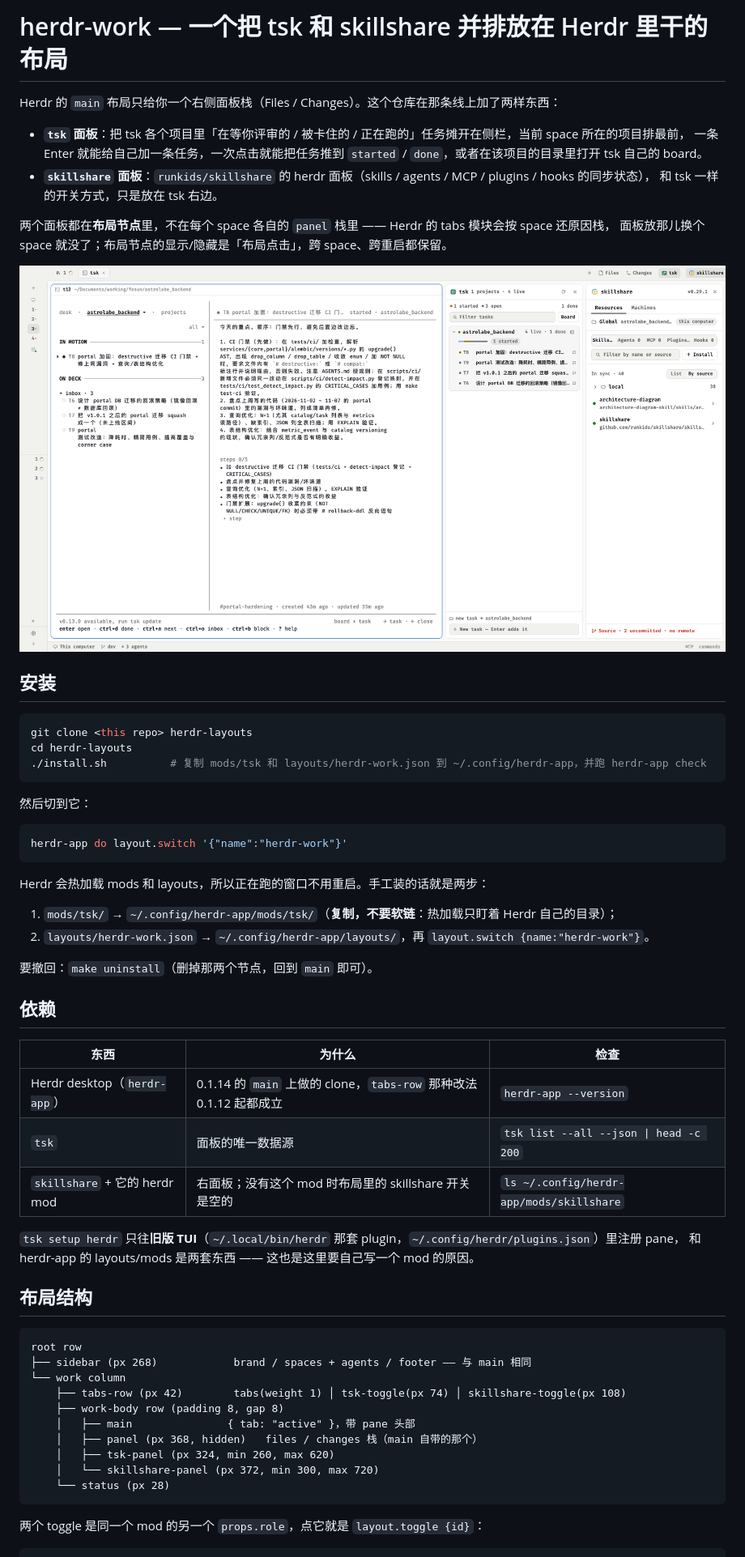
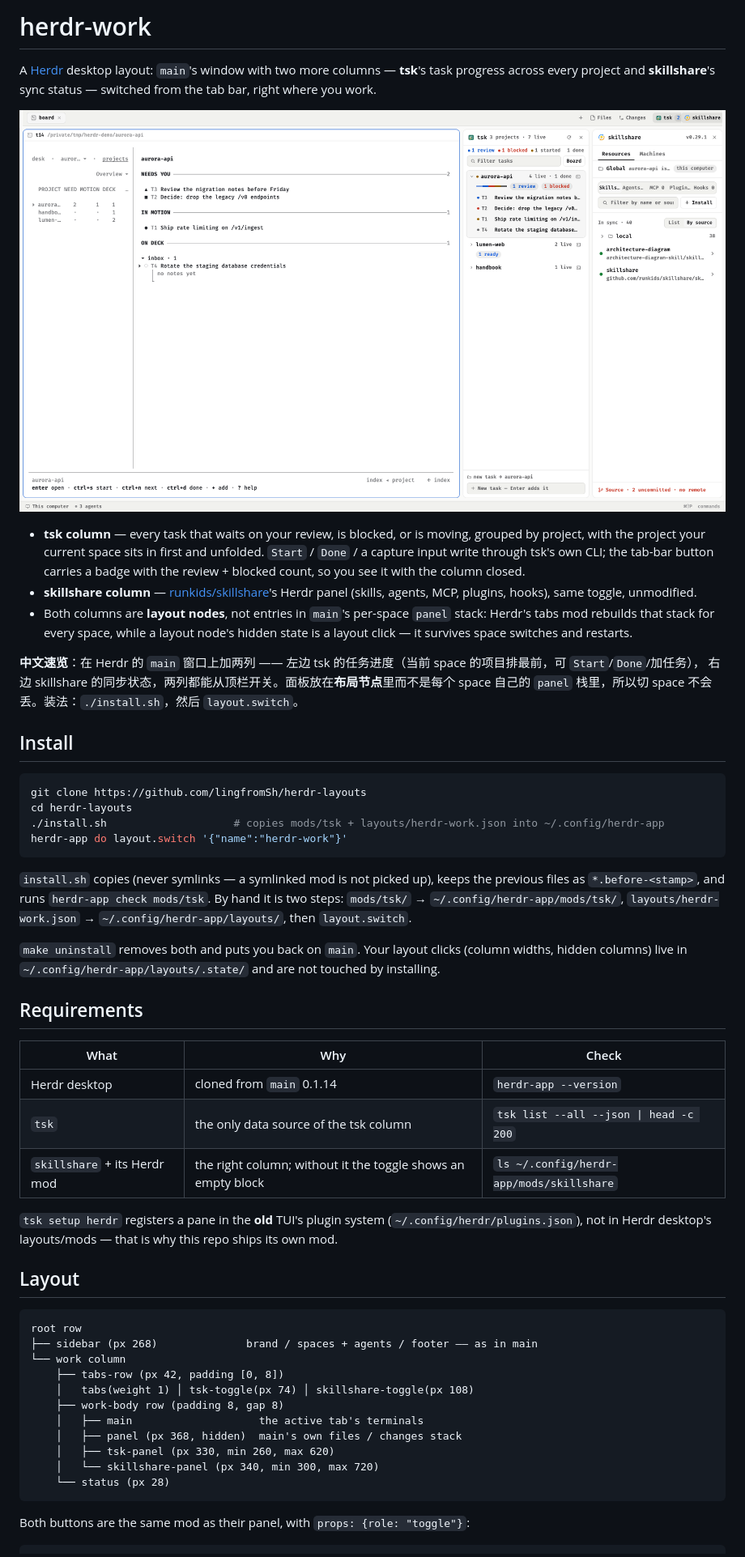
Before and after one commit to lingfromSh/herdr-layouts, a Markdown page: README.md, the part around one of its changes. Shown at 81% size. GitHub-like rendering; pictures changed too: preview.png.

````diff
--- a/README.md
+++ b/README.md
@@ -1,64 +1,68 @@
-# herdr-work — 一个把 tsk 和 skillshare 并排放在 Herdr 里干的布局
+# herdr-work
 
-Herdr 的 `main` 布局只给你一个右侧面板栈（Files / Changes）。这个仓库在那条线上加了两样东西：
-
-- **`tsk` 面板**：把 tsk 各个项目里「在等你评审的 / 被卡住的 / 正在跑的」任务摊开在侧栏，当前 space 所在的项目排最前，
-  一条 Enter 就能给自己加一条任务，一次点击就能把任务推到 `started` / `done`，或者在该项目的目录里打开 tsk 自己的 board。
-- **`skillshare` 面板**：`runkids/skillshare` 的 herdr 面板（skills / agents / MCP / plugins / hooks 的同步状态），
-  和 tsk 一样的开关方式，只是放在 tsk 右边。
-
-两个面板都在**布局节点**里，不在每个 space 各自的 `panel` 栈里 —— Herdr 的 tabs 模块会按 space 还原因栈，
-面板放那儿换个 space 就没了；布局节点的显示/隐藏是「布局点击」，跨 space、跨重启都保留。
+A [Herdr](https://herdr.dev) desktop layout: `main`'s window with two more columns — **tsk**'s task progress
+across every project and **skillshare**'s sync status — switched from the tab bar, right where you work.
 
 ![herdr-work](preview.png)
 
-## 安装
+- **tsk column** — every task that waits on your review, is blocked, or is moving, grouped by project, with
+  the project your current space sits in first and unfolded. `Start` / `Done` / a capture input write through
+  tsk's own CLI; the tab-bar button carries a badge with the review + blocked count, so you see it with the
+  column closed.
+- **skillshare column** — [runkids/skillshare](https://github.com/runkids/skillshare)'s Herdr panel (skills,
+  agents, MCP, plugins, hooks), same toggle, unmodified.
+- Both columns are **layout nodes**, not entries in `main`'s per-space `panel` stack: Herdr's tabs mod rebuilds
+  that stack for every space, while a layout node's hidden state is a layout click — it survives space switches
+  and restarts.
+
+**中文速览**：在 Herdr 的 `main` 窗口上加两列 —— 左边 tsk 的任务进度（当前 space 的项目排最前，可 `Start`/`Done`/加任务），
+右边 skillshare 的同步状态，两列都能从顶栏开关。面板放在**布局节点**里而不是每个 space 自己的 `panel` 栈里，所以切 space 不会
+丢。装法：`./install.sh`，然后 `layout.switch`。
+
+## Install
 
 ```bash
-git clone <this repo> herdr-layouts
+git clone https://github.com/lingfromSh/herdr-layouts
 cd herdr-layouts
-./install.sh          # 复制 mods/tsk 和 layouts/herdr-work.json 到 ~/.config/herdr-app，并跑 herdr-app check
-```
-
-然后切到它：
-
-```bash
+./install.sh                    # copies mods/tsk + layouts/herdr-work.json into ~/.config/herdr-app
 herdr-app do layout.switch '{"name":"herdr-work"}'
 ```
 
-Herdr 会热加载 mods 和 layouts，所以正在跑的窗口不用重启。手工装的话就是两步：
+`install.sh` copies (never symlinks — a symlinked mod is not picked up), keeps the previous files as
+`*.before-<stamp>`, and runs `herdr-app check mods/tsk`. By hand it is two steps: `mods/tsk/` →
+`~/.config/herdr-app/mods/tsk/`, `layouts/herdr-work.json` → `~/.config/herdr-app/layouts/`, then
+`layout.switch`.
 
-1. `mods/tsk/` → `~/.config/herdr-app/mods/tsk/`（**复制，不要软链**：热加载只盯着 Herdr 自己的目录）；
-2. `layouts/herdr-work.json` → `~/.config/herdr-app/layouts/`，再 `layout.switch {name:"herdr-work"}`。
+`make uninstall` removes both and puts you back on `main`. Your layout clicks (column widths, hidden
+columns) live in `~/.config/herdr-app/layouts/.state/` and are not touched by installing.
 
-要撤回：`make uninstall`（删掉那两个节点，回到 `main` 即可）。
+## Requirements
 
-## 依赖
+| What | Why | Check |
+|---|---|---|
+| Herdr desktop | cloned from `main` 0.1.14 | `herdr-app --version` |
+| `tsk` | the only data source of the tsk column | `tsk list --all --json \| head -c 200` |
+| `skillshare` + its Herdr mod | the right column; without it the toggle shows an empty block | `ls ~/.config/herdr-app/mods/skillshare` |
 
-| 东西 | 为什么 | 检查 |
-|---|---|---|
-| Herdr desktop（`herdr-app`） | 0.1.14 的 `main` 上做的 clone，`tabs-row` 那种改法 0.1.12 起都成立 | `herdr-app --version` |
-| `tsk` | 面板的唯一数据源 | `tsk list --all --json \| head -c 200` |
-| `skillshare` + 它的 herdr mod | 右面板；没有这个 mod 时布局里的 skillshare 开关是空的 | `ls ~/.config/herdr-app/mods/skillshare` |
+`tsk setup herdr` registers a pane in the **old** TUI's plugin system (`~/.config/herdr/plugins.json`), not in
+Herdr desktop's layouts/mods — that is why this repo ships its own mod.
 
-`tsk setup herdr` 只往**旧版 TUI**（`~/.local/bin/herdr` 那套 plugin，`~/.config/herdr/plugins.json`）里注册 pane，
-和 herdr-app 的 layouts/mods 是两套东西 —— 这也是这里要自己写一个 mod 的原因。
-
-## 布局结构
+## Layout
 
 ```
 root row
-├── sidebar (px 268)            brand / spaces + agents / footer —— 与 main 相同
+├── sidebar (px 268)              brand / spaces + agents / footer —— as in main
 └── work column
-    ├── tabs-row (px 42)        tabs(weight 1) │ tsk-toggle(px 74) │ skillshare-toggle(px 108)
+    ├── tabs-row (px 42, padding [0, 8])
+    │   tabs(weight 1) │ tsk-toggle(px 74) │ skillshare-toggle(px 108)
     ├── work-body row (padding 8, gap 8)
-    │   ├── main               { tab: "active" }，带 pane 头部
-    │   ├── panel (px 368, hidden)   files / changes 栈（main 自带的那个）
-    │   ├── tsk-panel (px 324, min 260, max 620)
-    │   └── skillshare-panel (px 372, min 300, max 720)
+    │   ├── main                    the active tab's terminals
+    │   ├── panel (px 368, hidden)  main's own files / changes stack
+    │   ├── tsk-panel (px 330, min 260, max 620)
+    │   └── skillshare-panel (px 340, min 300, max 720)
     └── status (px 28)
 ```
 
-两个 toggle 是同一个 mod 的另一个 `props.role`，点它就是 `layout.toggle {id}`：
+Both buttons are the same mod as their panel, with `props: {role: "toggle"}`:
 
 ```json
````
Also changed, not shown: other parts of README.md (+52 -39 lines), RECIPE.md (+126 -123 lines), layouts/herdr-work.png, 3 other files.
